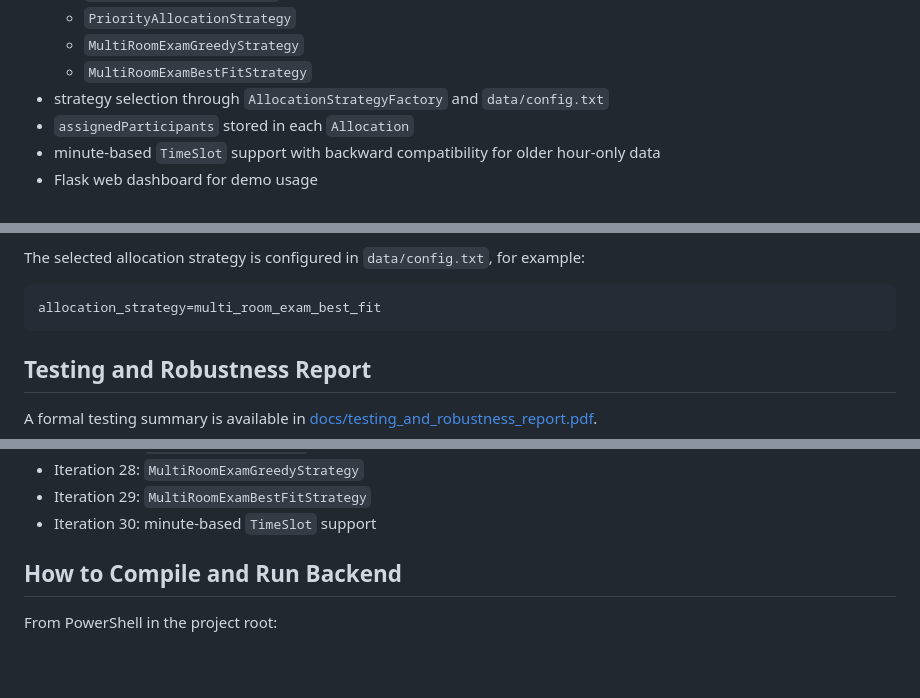
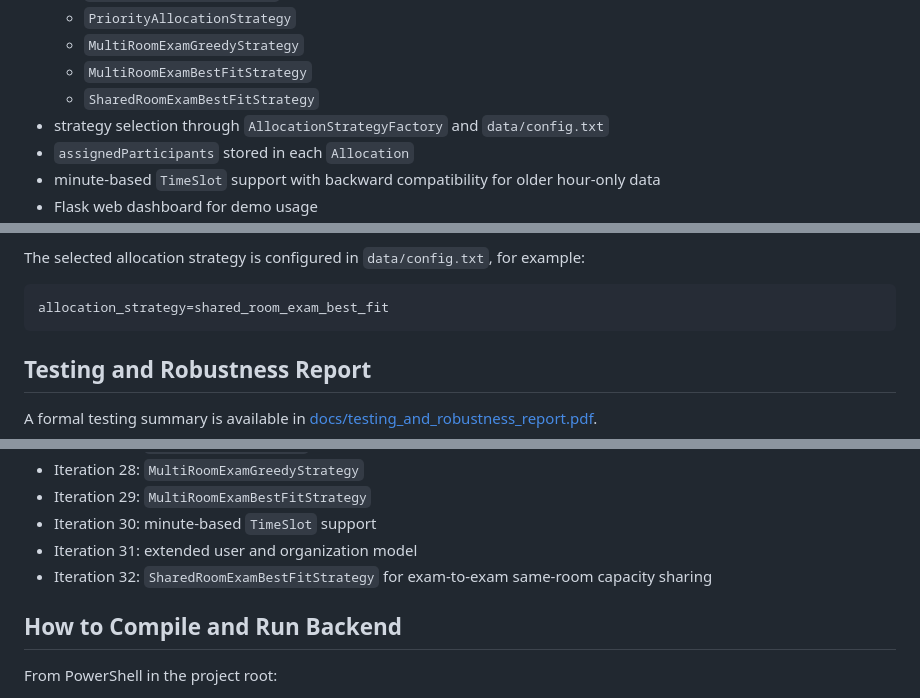
Before and after one commit to itu-itis24-attar22/resource-allocation-system, a Markdown page: README.md, 3 parts joined by grey strips. Drawn GitHub-style; blank space fills up the shorter version.

Commit message:
Iteration 32: Document shared-room exam strategy

````diff
--- a/README.md
+++ b/README.md
@@ -48,6 +48,7 @@ The current prototype supports:
   - `PriorityAllocationStrategy`
   - `MultiRoomExamGreedyStrategy`
   - `MultiRoomExamBestFitStrategy`
+  - `SharedRoomExamBestFitStrategy`
 - strategy selection through `AllocationStrategyFactory` and `data/config.txt`
 - `assignedParticipants` stored in each `Allocation`
 - minute-based `TimeSlot` support with backward compatibility for older hour-only data
@@ -101,7 +102,7 @@ The prototype currently uses CSV files in the `data/` folder:
 The selected allocation strategy is configured in `data/config.txt`, for example:
 
 ```text
-allocation_strategy=multi_room_exam_best_fit
+allocation_strategy=shared_room_exam_best_fit
 ```
 
 ## Testing and Robustness Report
@@ -135,6 +136,8 @@ The report covers normal workflow verification, malformed and adversarial input
 - Iteration 28: `MultiRoomExamGreedyStrategy`
 - Iteration 29: `MultiRoomExamBestFitStrategy`
 - Iteration 30: minute-based `TimeSlot` support
+- Iteration 31: extended user and organization model
+- Iteration 32: `SharedRoomExamBestFitStrategy` for exam-to-exam same-room capacity sharing
 
 ## How to Compile and Run Backend
 
````
